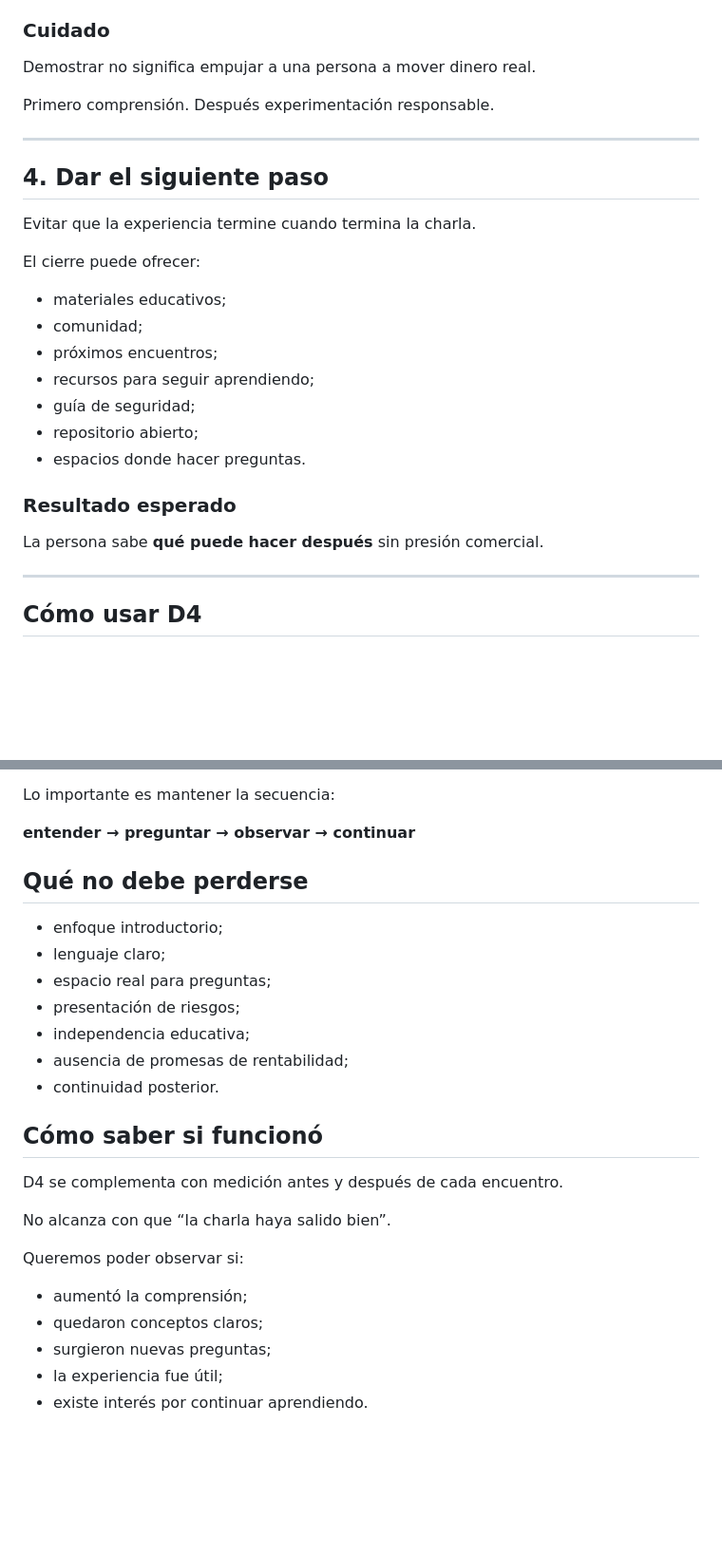
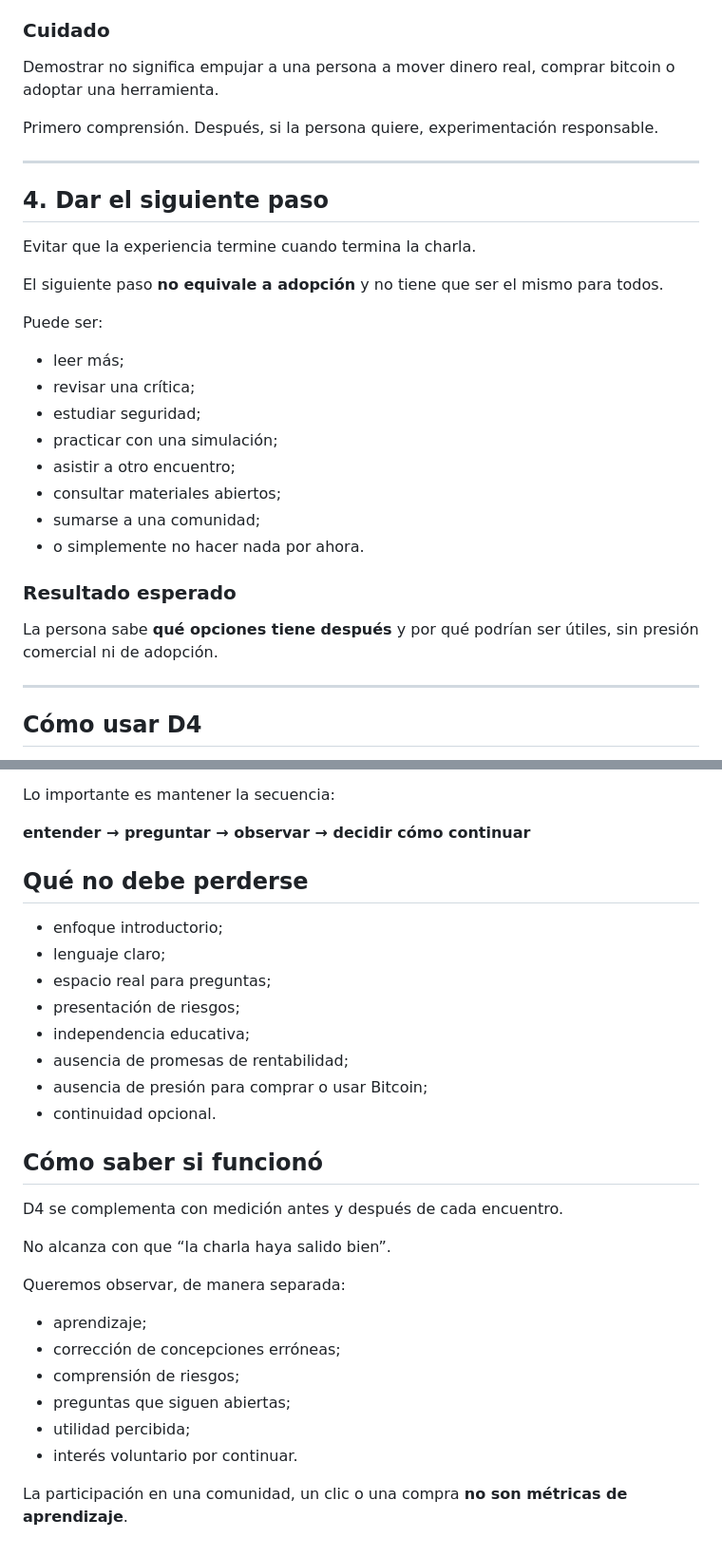
Before and after one commit to MaxiPrzUy/descubriendo-bitcoin-uruguay, a Markdown page: 02-methodology/d4-methodology.md, 2 parts joined by grey strips. Shown at 95% size. Rendered like a GitHub page; blank space fills up the shorter version.

Commit message:
docs: standardize D4 and separate education from adoption

```diff
--- a/02-methodology/d4-methodology.md
+++ b/02-methodology/d4-methodology.md
@@ -70,9 +73,9 @@ En el lanzamiento de Punta del Este, **Punta Bitcoin** funcionó como caso local
 
 ### Cuidado
 
-Demostrar no significa empujar a una persona a mover dinero real.
+Demostrar no significa empujar a una persona a mover dinero real, comprar bitcoin o adoptar una herramienta.
 
-Primero comprensión. Después experimentación responsable.
+Primero comprensión. Después, si la persona quiere, experimentación responsable.
 
 ---
 
@@ -80,19 +83,22 @@ Primero comprensión. Después experimentación responsable.
 
 Evitar que la experiencia termine cuando termina la charla.
 
-El cierre puede ofrecer:
+El siguiente paso **no equivale a adopción** y no tiene que ser el mismo para todos.
 
-- materiales educativos;
-- comunidad;
-- próximos encuentros;
-- recursos para seguir aprendiendo;
-- guía de seguridad;
-- repositorio abierto;
-- espacios donde hacer preguntas.
+Puede ser:
+
+- leer más;
+- revisar una crítica;
+- estudiar seguridad;
+- practicar con una simulación;
+- asistir a otro encuentro;
+- consultar materiales abiertos;
+- sumarse a una comunidad;
+- o simplemente no hacer nada por ahora.
 
 ### Resultado esperado
 
-La persona sabe **qué puede hacer después** sin presión comercial.
+La persona sabe **qué opciones tiene después** y por qué podrían ser útiles, sin presión comercial ni de adopción.
 
 ---
 
@@ -112,7 +118,7 @@ Puede adaptarse a:
 
 Lo importante es mantener la secuencia:
 
-**entender → preguntar → observar → continuar**
+**entender → preguntar → observar → decidir cómo continuar**
 
 ## Qué no debe perderse
 
@@ -122,7 +128,8 @@ Lo importante es mantener la secuencia:
 - presentación de riesgos;
 - independencia educativa;
 - ausencia de promesas de rentabilidad;
-- continuidad posterior.
+- ausencia de presión para comprar o usar Bitcoin;
+- continuidad opcional.
 
 ## Cómo saber si funcionó
 
@@ -130,10 +137,13 @@ D4 se complementa con medición antes y después de cada encuentro.
 
 No alcanza con que “la charla haya salido bien”.
 
-Queremos poder observar si:
+Queremos observar, de manera separada:
 
-- aumentó la comprensión;
-- quedaron conceptos claros;
-- surgieron nuevas preguntas;
-- la experiencia fue útil;
-- existe interés por continuar aprendiendo.
+- aprendizaje;
+- corrección de concepciones erróneas;
+- comprensión de riesgos;
+- preguntas que siguen abiertas;
+- utilidad percibida;
+- interés voluntario por continuar.
+
+La participación en una comunidad, un clic o una compra **no son métricas de aprendizaje**.
```
Also changed, not shown: other parts of 02-methodology/d4-methodology.md (+5 -2 lines).
